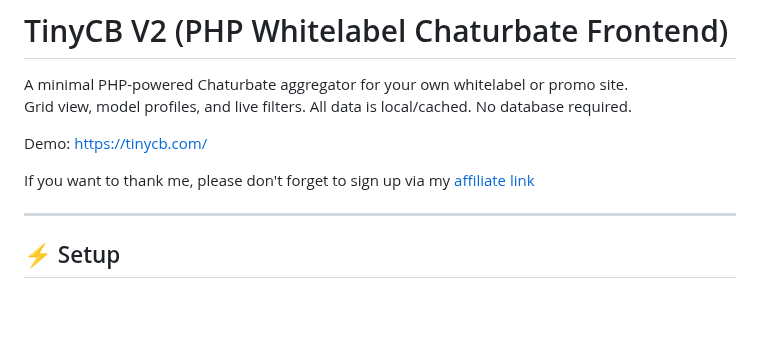
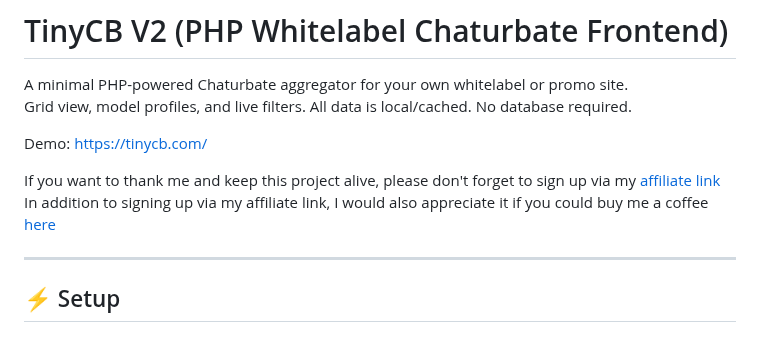
Before and after one commit to TinyCB/Chaturbate-affiliate-api-script, a Markdown page: readme.md, the part around the change. Drawn GitHub-style; blank space fills up the shorter version.

```diff
--- a/readme.md
+++ b/readme.md
@@ -5,7 +5,8 @@ Grid view, model profiles, and live filters. All data is local/cached. No databa
 
 Demo: https://tinycb.com/
 
-If you want to thank me, please don't forget to sign up via my [affiliate link](https://chaturbate.com/in/?tour=9O7D&campaign=2DLMP&track=default)
+If you want to thank me and keep this project alive, please don't forget to sign up via my [affiliate link](https://chaturbate.com/in/?tour=9O7D&campaign=2DLMP&track=default)
+In addition to signing up via my affiliate link, I would also appreciate it if you could buy me a coffee [here](https://coff.ee/tinycb)
 
 ---
 
```
